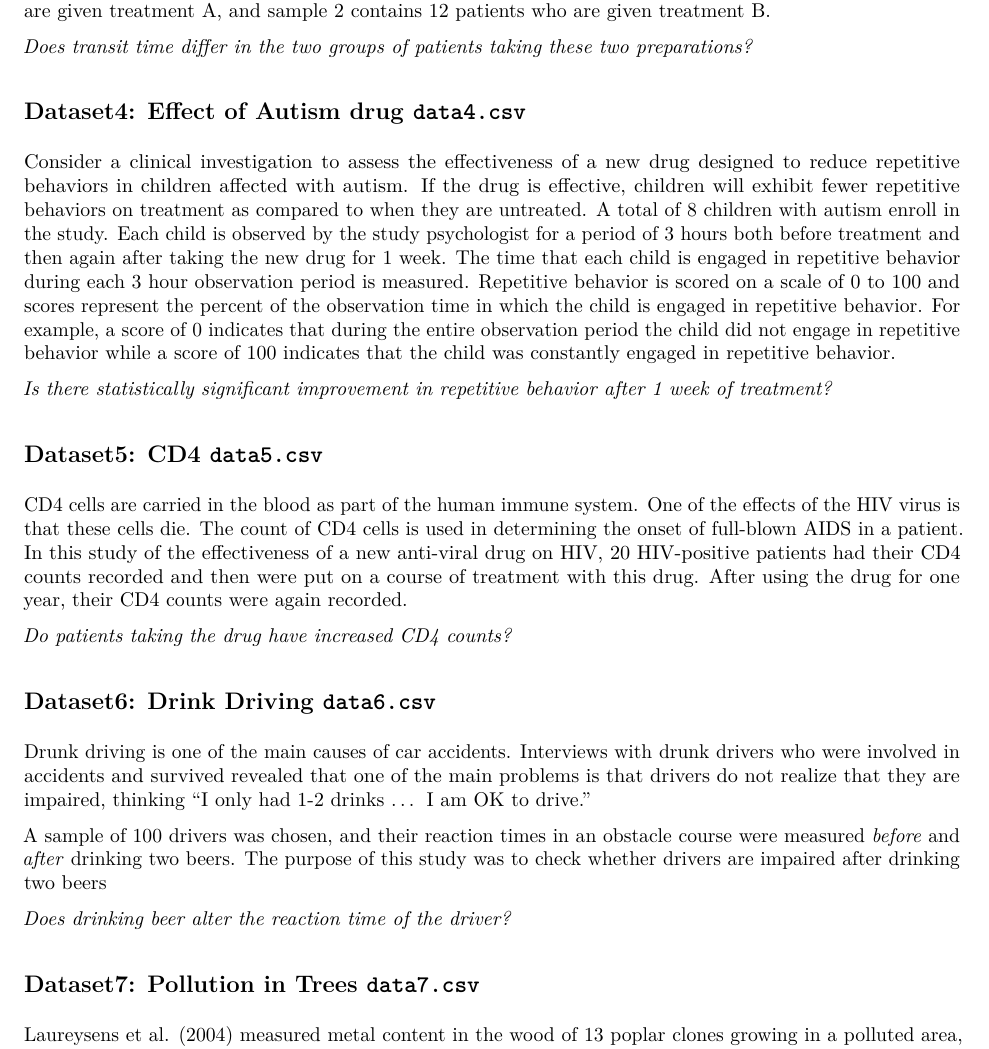
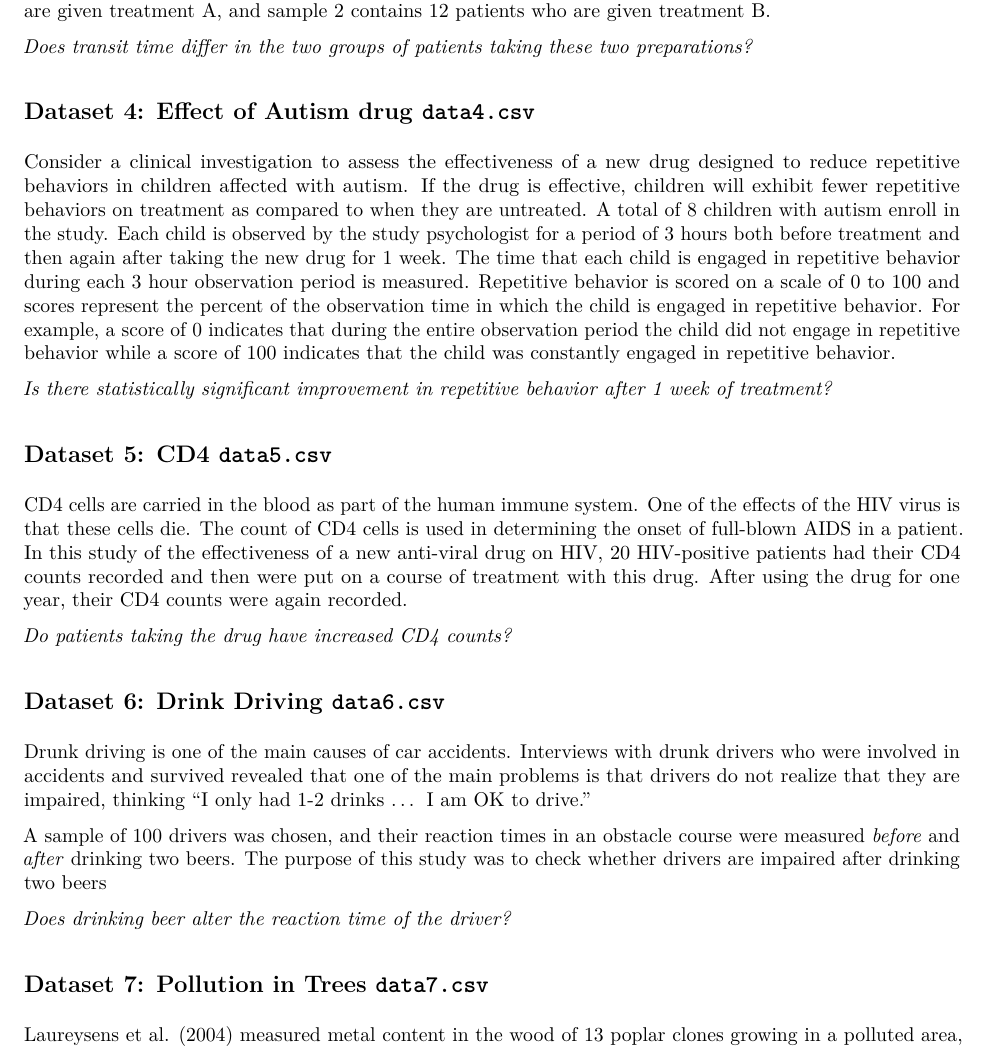
Before and after one commit to bioinformatics-core-shared-training/IntroductionToStats, an R Markdown document (practical.Rmd): part of page 7 of 8, cut so that both start at the same text. The pictures show the output file practical.pdf that the author committed with the source.

Commit message:
Minor title reformatting and added HTML version of practical.

````diff
--- a/practical.Rmd
+++ b/practical.Rmd
@@ -2,8 +2,10 @@
 title: "Introduction to Statistical Analysis"
 author: "Mark Dunning and Sarah Vowler"
 date: '`r format(Sys.time(), "Last modified: %d %b %Y")`'
-output:  pdf_document
-toc: FALSE
+output:
+  pdf_document: default
+  html_document: default
+toc: no
 ---
 
 ```{r eval=TRUE, echo=F, results="asis"}
@@ -652,7 +654,7 @@ t.test(Time~Group,data,var.equal=TRUE)
 ```
 
 
-## Dataset4: Effect of Autism drug  `data4.csv`
+## Dataset 4: Effect of Autism drug  `data4.csv`
 
 Consider a clinical investigation to assess the effectiveness of a new drug designed to reduce repetitive behaviors in children affected with autism. If the drug is effective, children will exhibit fewer repetitive behaviors on treatment as compared to when they are untreated. A total of 8 children with autism enroll in the study. Each child is observed by the study psychologist for a period of 3 hours both before treatment and then again after taking the new drug for 1 week. The time that each child is engaged in repetitive behavior during each 3 hour observation period is measured. Repetitive behavior is scored on a scale of 0 to 100 and scores represent the percent of the observation time in which the child is engaged in repetitive behavior. For example, a score of 0 indicates that during the entire observation period the child did not engage in repetitive behavior while a score of 100 indicates that the child was constantly engaged in repetitive behavior.
 
@@ -678,7 +680,7 @@ write.csv(data, file="mystery-data/data4.csv",quote=FALSE,row.names=FALSE)
 ```
 
 
-## Dataset5: CD4 `data5.csv`
+## Dataset 5: CD4 `data5.csv`
 
 CD4 cells are carried in the blood as part of the human immune system. One of the effects of the HIV virus is that these cells die. The count of CD4 cells is used in determining the onset of full-blown AIDS in a patient. In this study of the effectiveness of a new anti-viral drug on HIV, 20 HIV-positive patients had their CD4 counts recorded and then were put on a course of treatment with this drug. After using the drug for one year, their CD4 counts were again recorded.
 
@@ -700,7 +702,7 @@ t.test(data[,1],data[,2],paired=TRUE)
 ```
 
 
-## Dataset6: Drink Driving `data6.csv`
+## Dataset 6: Drink Driving `data6.csv`
 
 Drunk driving is one of the main causes of car accidents. Interviews with drunk drivers who were involved in accidents and survived revealed that one of the main problems is that drivers do not realize that they are impaired, thinking “I only had 1-2 drinks … I am OK to drive.”
 
@@ -731,7 +733,7 @@ write.csv(data2,file="mystery-data/data6.csv",quote=FALSE,row.names=FALSE)
 
 ```
 
-## Dataset7: Pollution in Trees `data7.csv`
+## Dataset 7: Pollution in Trees `data7.csv`
 
 Laureysens et al. (2004) measured metal content in the wood of 13 poplar clones growing in a polluted area, once in August and once in November. Concentrations of aluminum (in micrograms of Al per gram of wood) are shown below.
 
````
Also changed, not shown: practical.html (added), practical.pdf, practical.Rmd (2 more changed lines).
